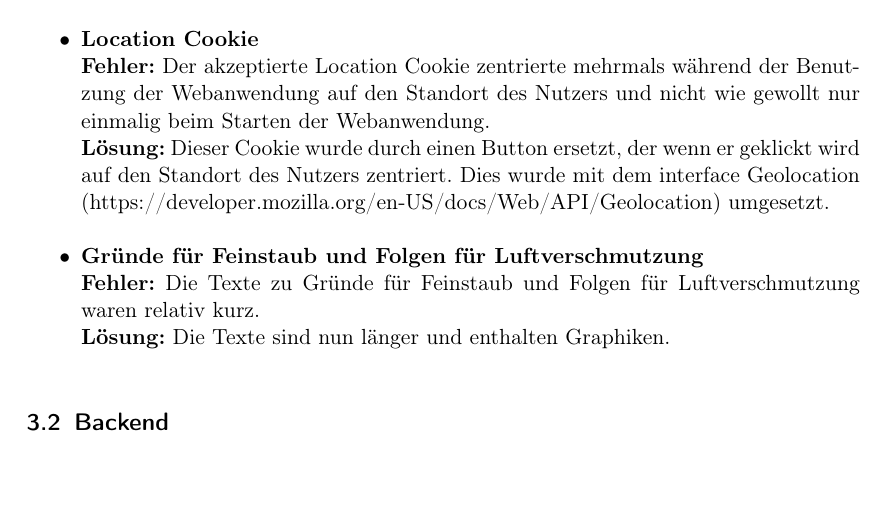
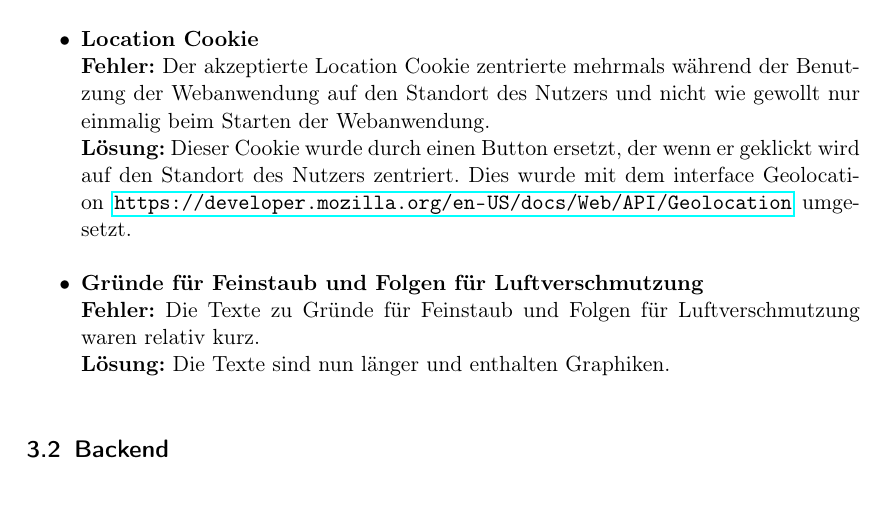
Before and after one commit to ys3d/PSE2020-Luftqualitaetsdaten-VisAQ-Testing-Documentation, a LaTeX document (testingDocumentation.tex, which reads topics/errorDescriptions.tex): part of page 13 of 16, cut so that both start at the same text. Compiled offline with pdfLaTeX.

Commit message:
Adds /url

```diff
--- a/topics/errorDescriptions.tex
+++ b/topics/errorDescriptions.tex
@@ -27,7 +27,7 @@ In diesem Abschnitt werden die Korrekturen von Fehlern und Optimierungen währen
 	\\
 	\textbf{Fehler:} Der akzeptierte Location Cookie zentrierte mehrmals während der Benutzung der Webanwendung auf den Standort des Nutzers und nicht wie gewollt nur einmalig beim Starten der Webanwendung.
 	\\
-	\textbf{Lösung:} Dieser Cookie wurde durch einen Button ersetzt, der wenn er geklickt wird auf den Standort des Nutzers zentriert. Dies wurde mit dem interface Geolocation (https://developer.mozilla.org/en-US/docs/Web/API/Geolocation) umgesetzt.
+	\textbf{Lösung:} Dieser Cookie wurde durch einen Button ersetzt, der wenn er geklickt wird auf den Standort des Nutzers zentriert. Dies wurde mit dem interface Geolocation \url{https://developer.mozilla.org/en-US/docs/Web/API/Geolocation} umgesetzt.
 	\item \textbf{Gründe für Feinstaub und Folgen für Luftverschmutzung}
 	\\
 	\textbf{Fehler:} Die Texte zu Gr\"unde f\"ur Feinstaub und Folgen für Luftverschmutzung waren relativ kurz.
```
